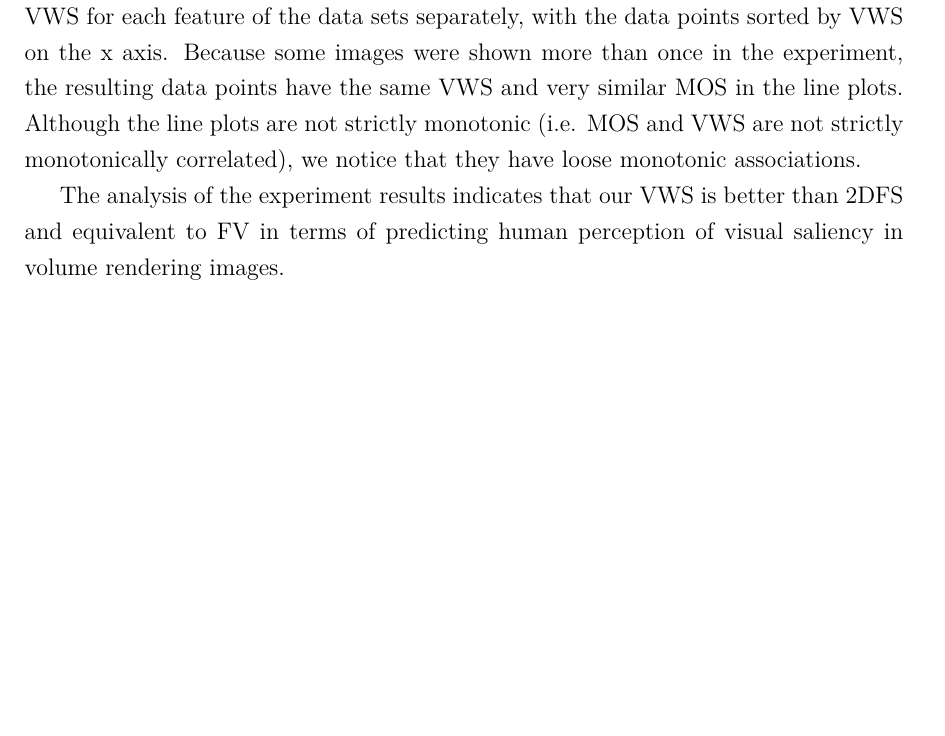
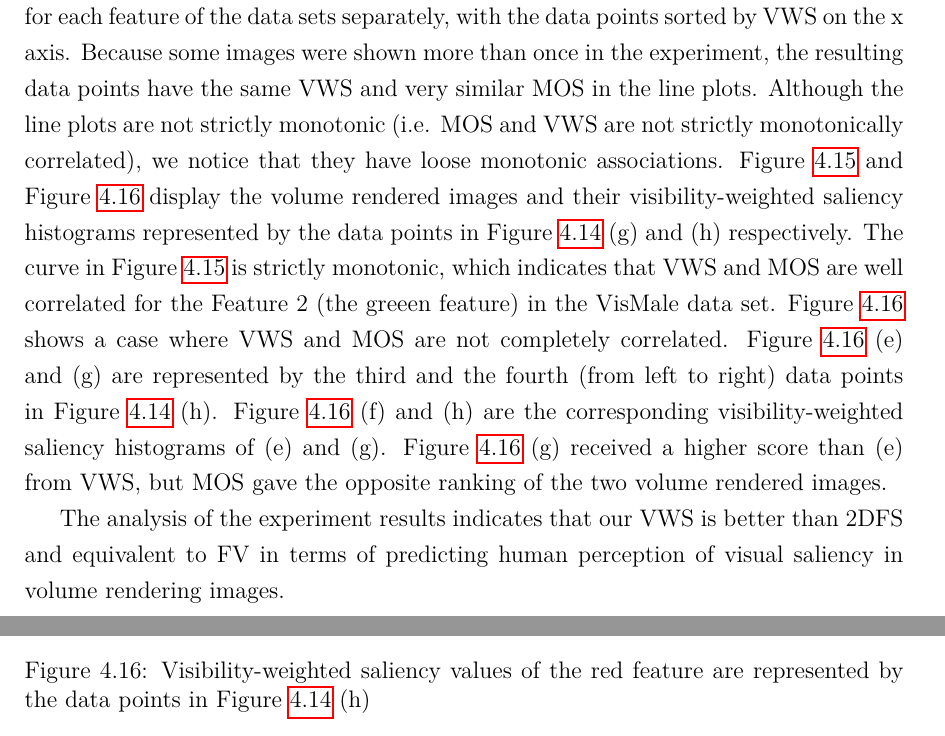
Before and after one commit to luosz/phd-thesis, a LaTeX thesis (thesis/thesis.tex, which reads thesis/chapter4.tex): part of page 88 of 154 before the commit and two parts of pages 88 and 90 of 154 after it, the two joined at a grey line, cut so that both start at the same text, the shorter picture padded with empty space. Compiled offline with pdfLaTeX.

Commit message:
edit chapter4.tex

```diff
--- a/thesis/chapter4.tex
+++ b/thesis/chapter4.tex
@@ -460,6 +460,10 @@ In addition, we group MOS by features to provide a more detailed view of the cor
 Figure~\ref{fig:mos_vs_metric} displays line plots of MOS versus VWS for each feature of the data sets separately, with the data points sorted by VWS on the x axis.
 Because some images were shown more than once in the experiment, the resulting data points have the same VWS and very similar MOS in the line plots.
 Although the line plots are not strictly monotonic (i.e. MOS and VWS are not strictly monotonically correlated), we notice that they have loose monotonic associations.
+Figure~\ref{fig:vismale_feature2_charts} and Figure~\ref{fig:vismale_feature1_charts} display the volume rendered images and their visibility-weighted saliency histograms represented by the data points in Figure~\ref{fig:mos_vs_metric} (g) and (h) respectively.
+The curve in Figure~\ref{fig:vismale_feature2_charts} is strictly monotonic, which indicates that VWS and MOS are well correlated for the Feature 2 (the greeen feature) in the VisMale data set.
+Figure~\ref{fig:vismale_feature1_charts} shows a case where VWS and MOS are not completely correlated. Figure~\ref{fig:vismale_feature1_charts} (e) and (g) are represented by the third and the fourth (from left to right) data points in Figure~\ref{fig:mos_vs_metric} (h). Figure~\ref{fig:vismale_feature1_charts} (f) and (h) are the corresponding visibility-weighted saliency histograms of (e) and (g).
+Figure~\ref{fig:vismale_feature1_charts} (g) received a higher score than (e) from VWS, but MOS gave the opposite ranking of the two volume rendered images.
 
 The analysis of the experiment results indicates that our VWS is better than 2DFS and equivalent to FV in terms of predicting human perception of visual saliency in volume rendering images.
 
```
Also changed, not shown: thesis/chapter4.tex (4 more changed lines).
